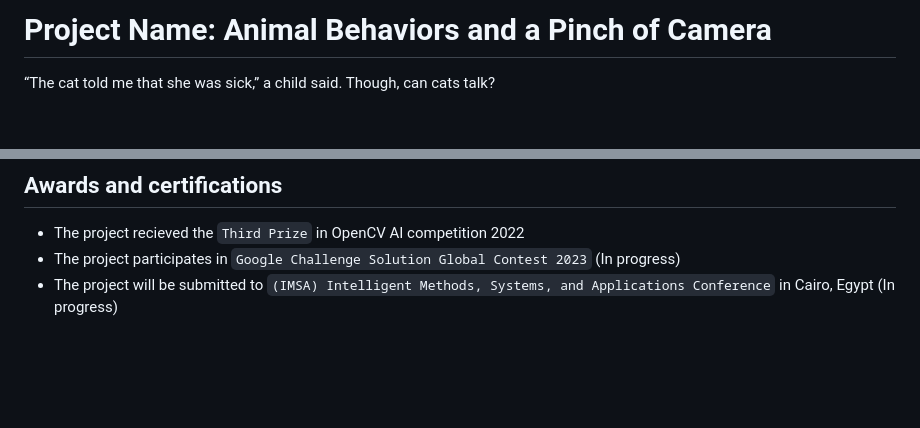
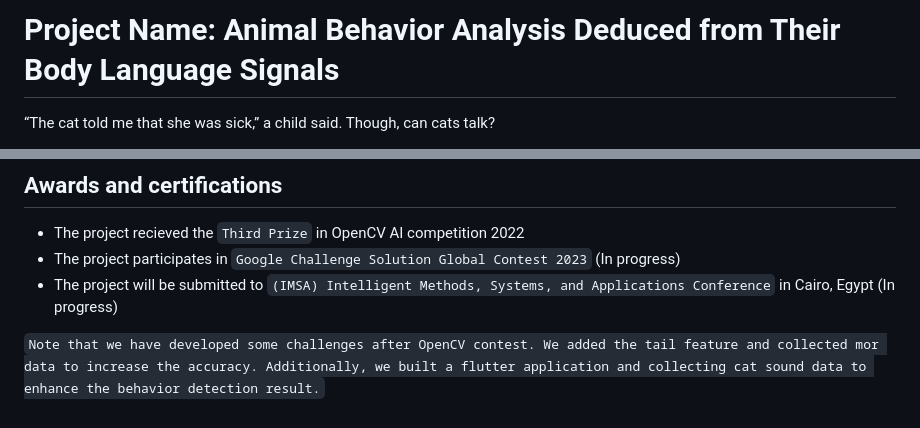
Before and after one commit to Arwa-Fawzy/Cat-Emotional-Analysis, a Markdown page: README.md, 2 parts joined by grey strips. GitHub-like rendering; blank space fills up the shorter version.

```diff
--- a/README.md
+++ b/README.md
@@ -1,4 +1,4 @@
-# Project Name: Animal Behaviors and a Pinch of Camera
+# Project Name: Animal Behavior Analysis Deduced from Their Body Language Signals
 
 “The cat told me that she was sick,” a child said. Though, can cats talk?
 
@@ -184,3 +184,6 @@ To be more professional and adding more services like the following
 * The project recieved the `Third Prize` in OpenCV AI competition 2022
 * The project participates in `Google Challenge Solution Global Contest 2023` (In progress)
 * The project will be submitted to `(IMSA) Intelligent Methods, Systems, and Applications Conference` in Cairo, Egypt (In progress)
+
+
+`Note that we have developed some challenges after OpenCV contest. We added the tail feature and collected mor data to increase the accuracy. Additionally, we built a flutter application and collecting cat sound data to enhance the behavior detection result.`
```
